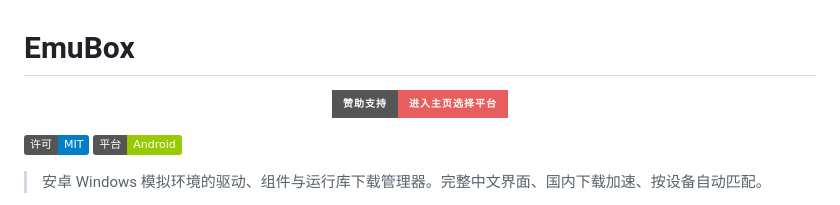
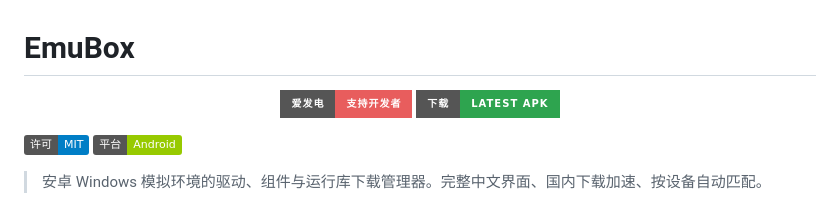
Before and after one commit to mihsian77/EmuHub-CN, a Markdown page: README.md, the part around the change. Rendered like a GitHub page; badges without logos.

Commit message:
README: 加爱发电支持页标注(afdian.com/a/moon279)+下载badge

```diff
--- a/README.md
+++ b/README.md
@@ -2,7 +2,8 @@
 
 <div align="center">
 
-[![赞助支持 · 进入主页选择平台](https://img.shields.io/badge/赞助支持-进入主页选择平台-e85d5d?style=for-the-badge&logo=heart&logoColor=white)](https://mihsian77.github.io/EmuHub-CN/sponsor.html)
+[![爱发电 · 支持开发者](https://img.shields.io/badge/爱发电-支持开发者-e85d5d?style=for-the-badge&logo=heart&logoColor=white)](https://afdian.com/a/moon279)
+[![下载 Release](https://img.shields.io/badge/下载-Latest%20APK-2ea44f?style=for-the-badge&logo=android&logoColor=white)](https://github.com/mihsian77/EmuHub-CN/releases)
 
 </div>
 
```
